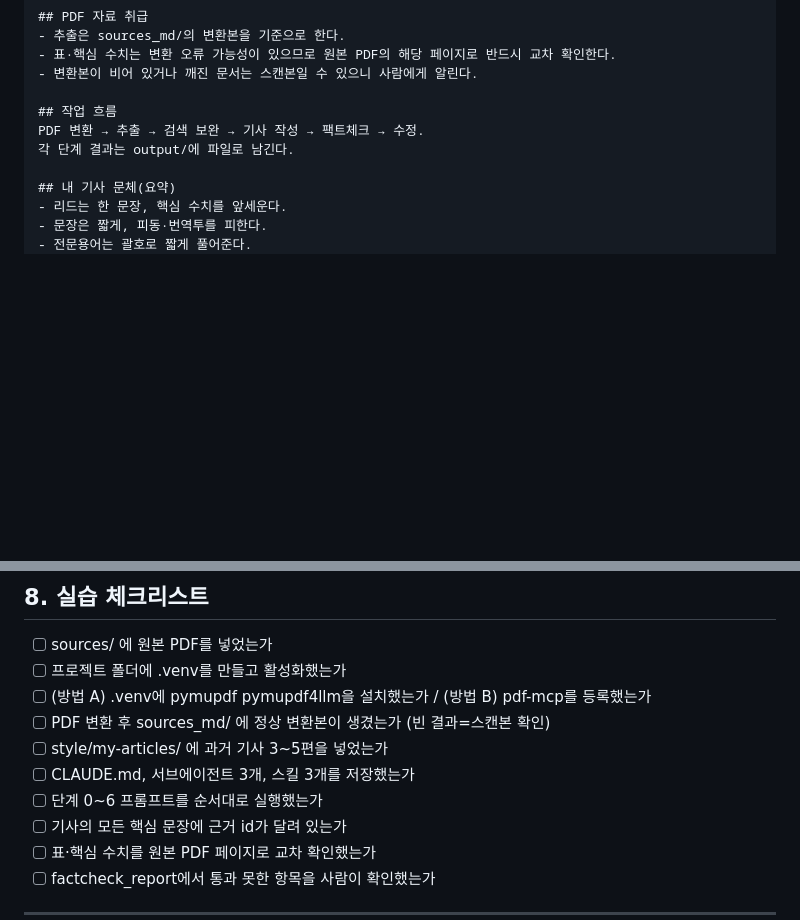
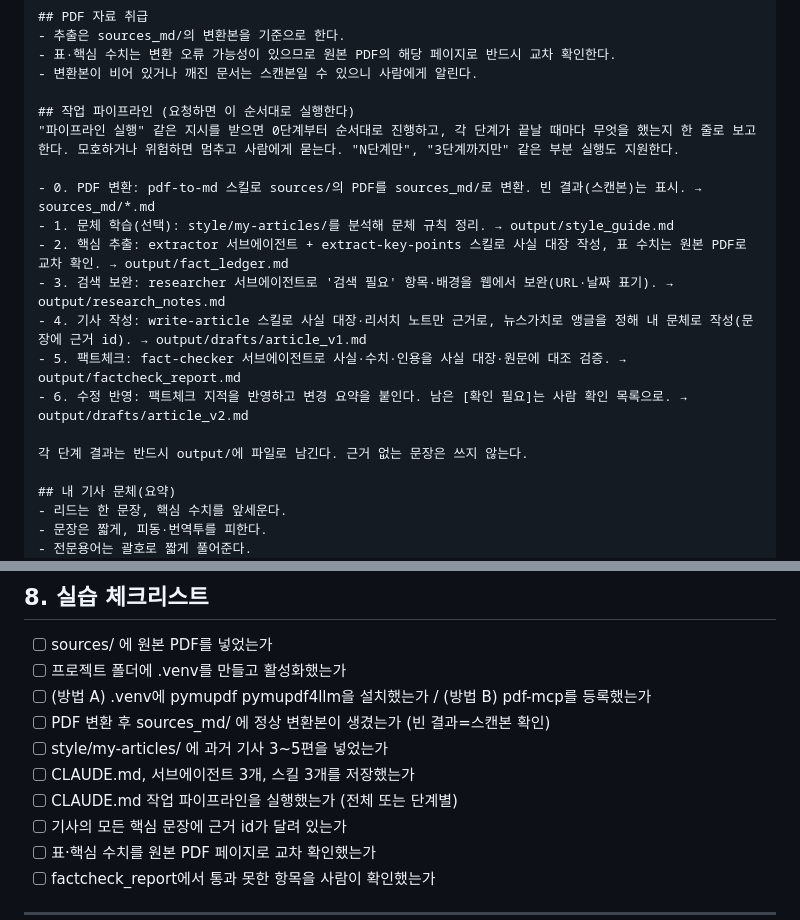
Before and after one commit to jonghhhh/vibecoding_guide, a Markdown page: agent_newsmaking.md, 2 parts joined by grey strips. Drawn GitHub-style; blank space fills up the shorter version.

```diff
--- a/agent_newsmaking.md
+++ b/agent_newsmaking.md
@@ -164,9 +166,18 @@ claude mcp add pdf -- pdf-mcp
 - 표·핵심 수치는 변환 오류 가능성이 있으므로 원본 PDF의 해당 페이지로 반드시 교차 확인한다.
 - 변환본이 비어 있거나 깨진 문서는 스캔본일 수 있으니 사람에게 알린다.
 
-## 작업 흐름
-PDF 변환 → 추출 → 검색 보완 → 기사 작성 → 팩트체크 → 수정.
-각 단계 결과는 output/에 파일로 남긴다.
+## 작업 파이프라인 (요청하면 이 순서대로 실행한다)
+"파이프라인 실행" 같은 지시를 받으면 0단계부터 순서대로 진행하고, 각 단계가 끝날 때마다 무엇을 했는지 한 줄로 보고한다. 모호하거나 위험하면 멈추고 사람에게 묻는다. "N단계만", "3단계까지만" 같은 부분 실행도 지원한다.
+
+- 0. PDF 변환: pdf-to-md 스킬로 sources/의 PDF를 sources_md/로 변환. 빈 결과(스캔본)는 표시. → sources_md/*.md
+- 1. 문체 학습(선택): style/my-articles/를 분석해 문체 규칙 정리. → output/style_guide.md
+- 2. 핵심 추출: extractor 서브에이전트 + extract-key-points 스킬로 사실 대장 작성, 표 수치는 원본 PDF로 교차 확인. → output/fact_ledger.md
+- 3. 검색 보완: researcher 서브에이전트로 '검색 필요' 항목·배경을 웹에서 보완(URL·날짜 표기). → output/research_notes.md
+- 4. 기사 작성: write-article 스킬로 사실 대장·리서치 노트만 근거로, 뉴스가치로 앵글을 정해 내 문체로 작성(문장에 근거 id). → output/drafts/article_v1.md
+- 5. 팩트체크: fact-checker 서브에이전트로 사실·수치·인용을 사실 대장·원문에 대조 검증. → output/factcheck_report.md
+- 6. 수정 반영: 팩트체크 지적을 반영하고 변경 요약을 붙인다. 남은 [확인 필요]는 사람 확인 목록으로. → output/drafts/article_v2.md
+
+각 단계 결과는 반드시 output/에 파일로 남긴다. 근거 없는 문장은 쓰지 않는다.
 
 ## 내 기사 문체(요약)
 - 리드는 한 문장, 핵심 수치를 앞세운다.
@@ -426,7 +401,7 @@ PDF는 변환본을 기준으로 작업하되, 핵심 수치·표·인용은 반
 - [ ] PDF 변환 후 sources_md/ 에 정상 변환본이 생겼는가 (빈 결과=스캔본 확인)
 - [ ] style/my-articles/ 에 과거 기사 3~5편을 넣었는가
 - [ ] CLAUDE.md, 서브에이전트 3개, 스킬 3개를 저장했는가
-- [ ] 단계 0~6 프롬프트를 순서대로 실행했는가
+- [ ] CLAUDE.md 작업 파이프라인을 실행했는가 (전체 또는 단계별)
 - [ ] 기사의 모든 핵심 문장에 근거 id가 달려 있는가
 - [ ] 표·핵심 수치를 원본 PDF 페이지로 교차 확인했는가
 - [ ] factcheck_report에서 통과 못한 항목을 사람이 확인했는가
```
Also changed, not shown: other parts of agent_newsmaking.md (+28 -62 lines).
